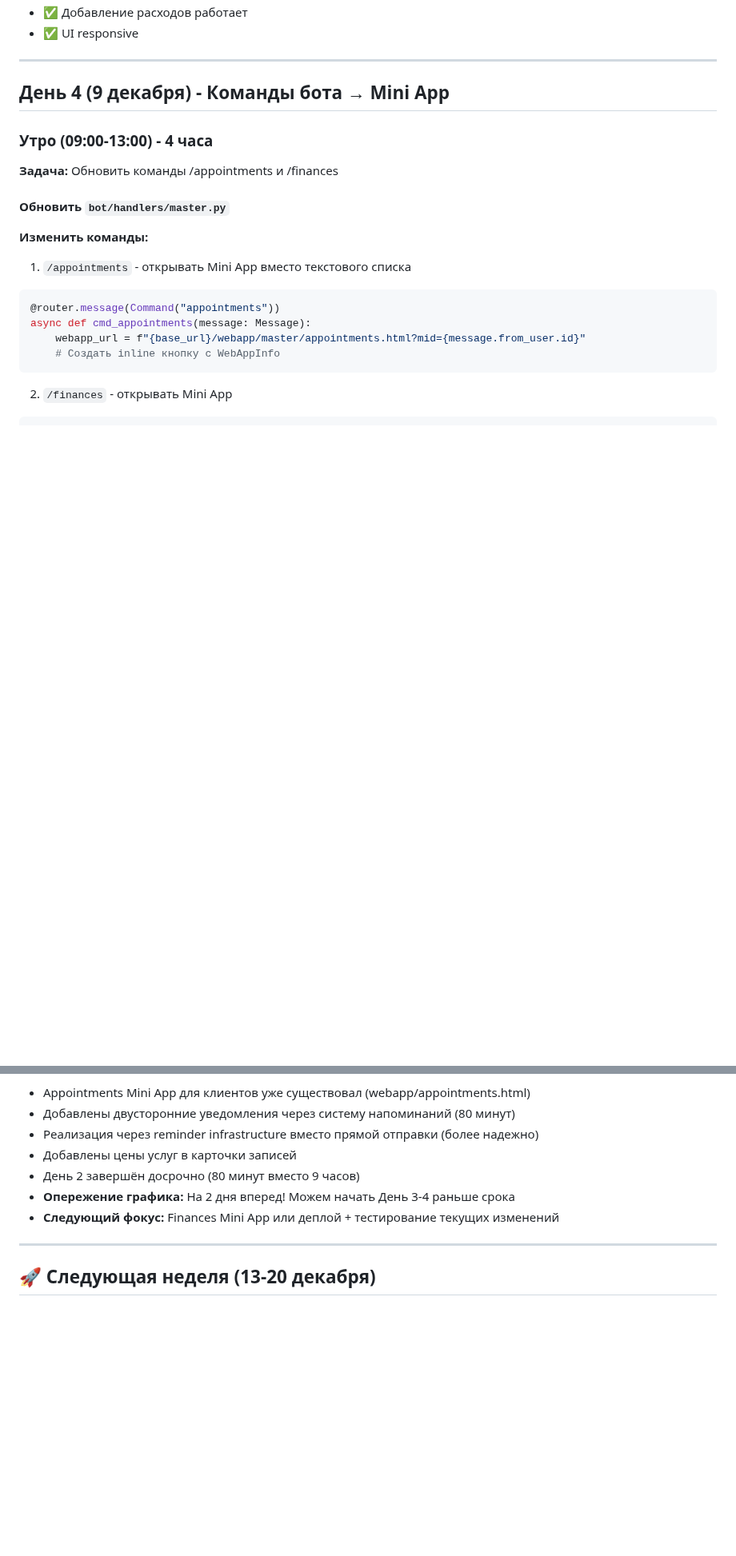
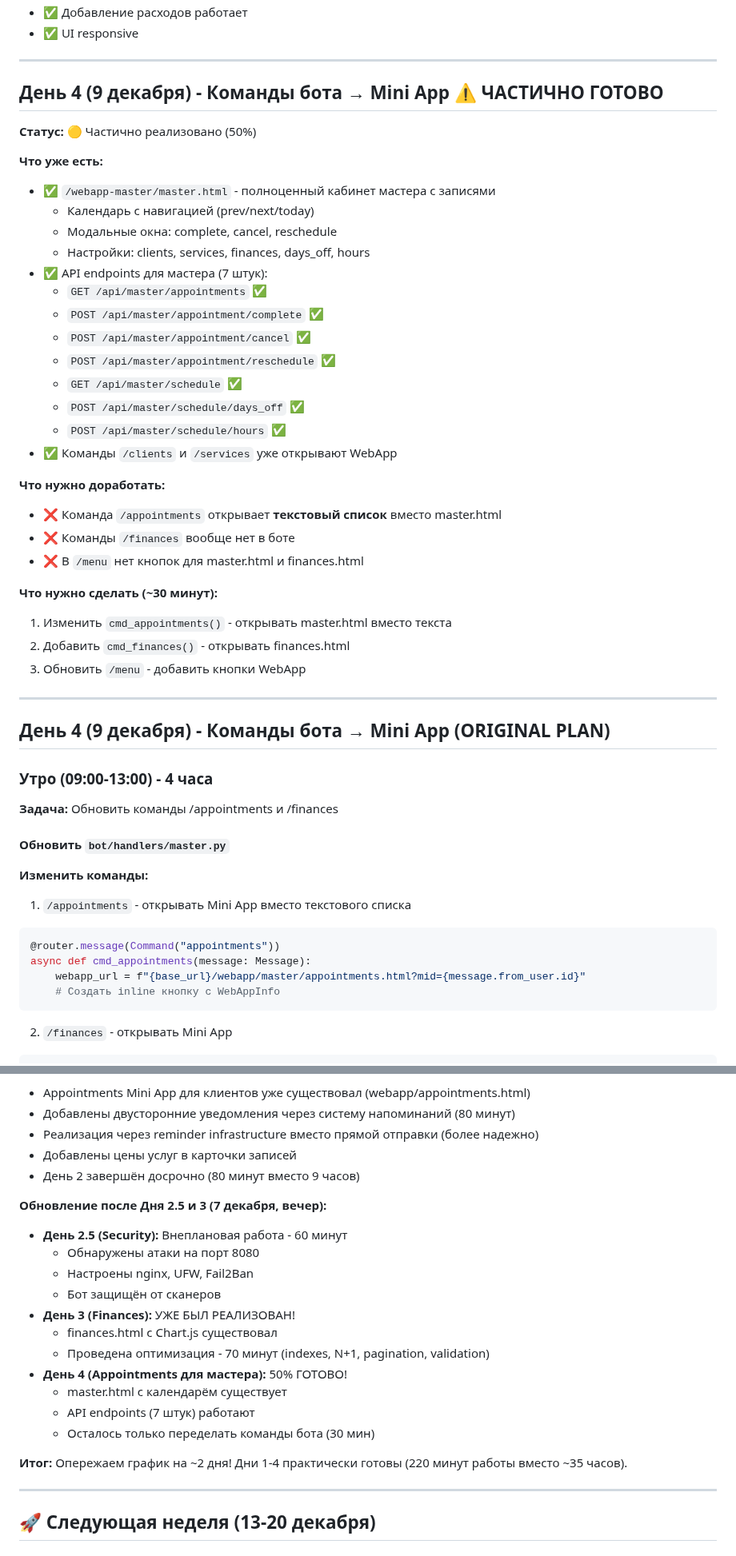
Before and after one commit to rosavskiy/BeautyAssist, a Markdown page: WEEK_PLAN_DEC_6-13.md, 2 parts joined by grey strips. Shown at 80% size. GitHub-like rendering; blank space fills up the shorter version.

Commit message:
Docs: Update plan - Day 4 50% ready (master.html exists, bot commands todo)

```diff
--- a/WEEK_PLAN_DEC_6-13.md
+++ b/WEEK_PLAN_DEC_6-13.md
@@ -574,7 +584,38 @@ async function createExpense(data) { ... }
 
 ---
 
-## День 4 (9 декабря) - Команды бота → Mini App
+## День 4 (9 декабря) - Команды бота → Mini App ⚠️ ЧАСТИЧНО ГОТОВО
+
+**Статус:** 🟡 Частично реализовано (50%)
+
+**Что уже есть:**
+- ✅ `/webapp-master/master.html` - полноценный кабинет мастера с записями
+  - Календарь с навигацией (prev/next/today)
+  - Модальные окна: complete, cancel, reschedule
+  - Настройки: clients, services, finances, days_off, hours
+- ✅ API endpoints для мастера (7 штук):
+  - `GET /api/master/appointments` ✅
+  - `POST /api/master/appointment/complete` ✅
+  - `POST /api/master/appointment/cancel` ✅
+  - `POST /api/master/appointment/reschedule` ✅
+  - `GET /api/master/schedule` ✅
+  - `POST /api/master/schedule/days_off` ✅
+  - `POST /api/master/schedule/hours` ✅
+- ✅ Команды `/clients` и `/services` уже открывают WebApp
+
+**Что нужно доработать:**
+- ❌ Команда `/appointments` открывает **текстовый список** вместо master.html
+- ❌ Команды `/finances` вообще нет в боте
+- ❌ В `/menu` нет кнопок для master.html и finances.html
+
+**Что нужно сделать (~30 минут):**
+1. Изменить `cmd_appointments()` - открывать master.html вместо текста
+2. Добавить `cmd_finances()` - открывать finances.html
+3. Обновить `/menu` - добавить кнопки WebApp
+
+---
+
+## День 4 (9 декабря) - Команды бота → Mini App (ORIGINAL PLAN)
 
 ### Утро (09:00-13:00) - 4 часа
 **Задача:** Обновить команды /appointments и /finances
@@ -1013,8 +1055,21 @@ sudo systemctl restart beautyassist-bot
 - Реализация через reminder infrastructure вместо прямой отправки (более надежно)
 - Добавлены цены услуг в карточки записей
 - День 2 завершён досрочно (80 минут вместо 9 часов)
-- **Опережение графика:** На 2 дня вперед! Можем начать День 3-4 раньше срока
-- **Следующий фокус:** Finances Mini App или деплой + тестирование текущих изменений
+
+**Обновление после Дня 2.5 и 3 (7 декабря, вечер):**
+- **День 2.5 (Security):** Внеплановая работа - 60 минут
+  - Обнаружены атаки на порт 8080
+  - Настроены nginx, UFW, Fail2Ban
+  - Бот защищён от сканеров
+- **День 3 (Finances):** УЖЕ БЫЛ РЕАЛИЗОВАН!
+  - finances.html с Chart.js существовал
+  - Проведена оптимизация - 70 минут (indexes, N+1, pagination, validation)
+- **День 4 (Appointments для мастера):** 50% ГОТОВО!
+  - master.html с календарём существует
+  - API endpoints (7 штук) работают
+  - Осталось только переделать команды бота (30 мин)
+
+**Итог:** Опережаем график на ~2 дня! Дни 1-4 практически готовы (220 минут работы вместо ~35 часов).
 
 ---
 
```
Also changed, not shown: other parts of WEEK_PLAN_DEC_6-13.md (+14 -3 lines).
